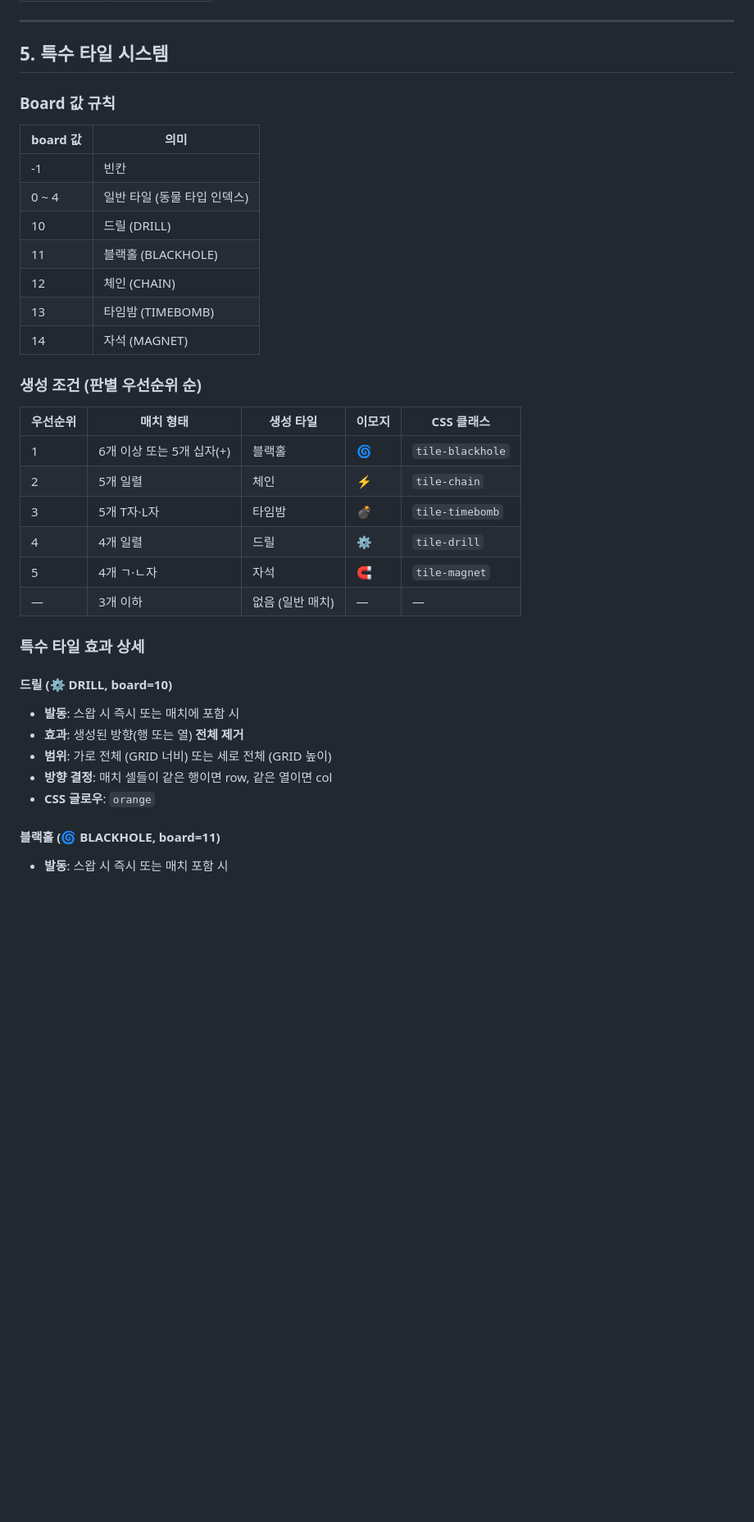
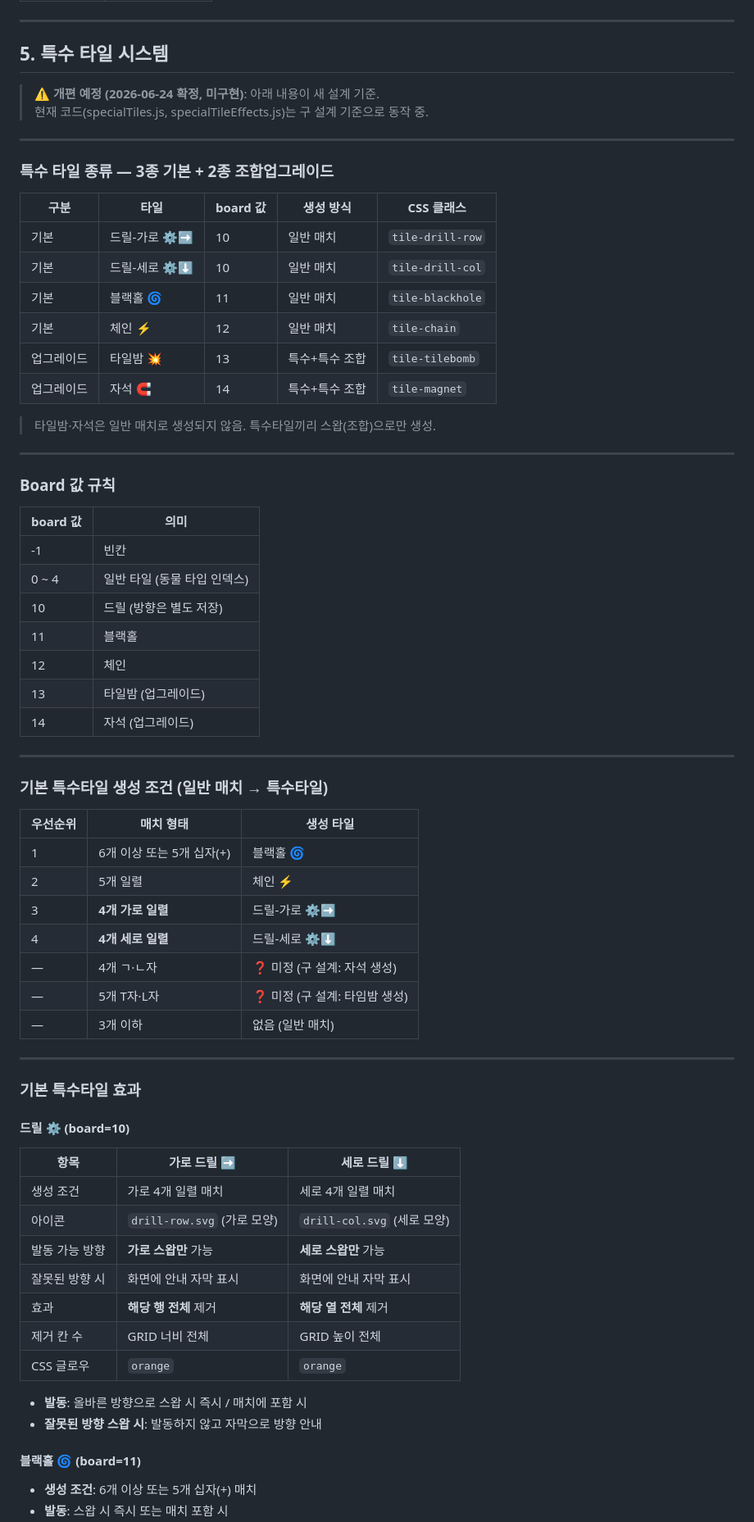
Before and after one commit to DukjunAN/RescueCat, a Markdown page: 게임지시서.md, the part around one of its changes. Shown at 82% size. Rendered like a GitHub page; blank space fills up the shorter version.

```diff
--- a/게임지시서.md
+++ b/게임지시서.md
@@ -268,37 +268,71 @@ urgency = 1 - (남은시간 / 기본시간)
 
 ## 5. 특수 타일 시스템
 
+> **⚠️ 개편 예정 (2026-06-24 확정, 미구현)**: 아래 내용이 새 설계 기준.
+> 현재 코드(specialTiles.js, specialTileEffects.js)는 구 설계 기준으로 동작 중.
+
+---
+
+### 특수 타일 종류 — 3종 기본 + 2종 조합업그레이드
+
+| 구분 | 타일 | board 값 | 생성 방식 | CSS 클래스 |
+|------|------|----------|-----------|------------|
+| 기본 | 드릴-가로 ⚙️➡ | 10 | 일반 매치 | `tile-drill-row` |
+| 기본 | 드릴-세로 ⚙️⬇ | 10 | 일반 매치 | `tile-drill-col` |
+| 기본 | 블랙홀 🌀 | 11 | 일반 매치 | `tile-blackhole` |
+| 기본 | 체인 ⚡ | 12 | 일반 매치 | `tile-chain` |
+| 업그레이드 | 타일밤 💥 | 13 | 특수+특수 조합 | `tile-tilebomb` |
+| 업그레이드 | 자석 🧲 | 14 | 특수+특수 조합 | `tile-magnet` |
+
+> 타일밤·자석은 일반 매치로 생성되지 않음. 특수타일끼리 스왑(조합)으로만 생성.
+
+---
+
 ### Board 값 규칙
 
 | board 값 | 의미 |
 |----------|------|
 | -1       | 빈칸 |
 | 0 ~ 4    | 일반 타일 (동물 타입 인덱스) |
-| 10       | 드릴 (DRILL) |
-| 11       | 블랙홀 (BLACKHOLE) |
-| 12       | 체인 (CHAIN) |
-| 13       | 타임밤 (TIMEBOMB) |
-| 14       | 자석 (MAGNET) |
+| 10       | 드릴 (방향은 별도 저장) |
+| 11       | 블랙홀 |
+| 12       | 체인 |
+| 13       | 타일밤 (업그레이드) |
+| 14       | 자석 (업그레이드) |
 
-### 생성 조건 (판별 우선순위 순)
+---
 
-| 우선순위 | 매치 형태 | 생성 타일 | 이모지 | CSS 클래스 |
-|----------|-----------|-----------|--------|------------|
-| 1 | 6개 이상 또는 5개 십자(+) | 블랙홀 | 🌀 | `tile-blackhole` |
-| 2 | 5개 일렬 | 체인 | ⚡ | `tile-chain` |
-| 3 | 5개 T자·L자 | 타임밤 | 💣 | `tile-timebomb` |
-| 4 | 4개 일렬 | 드릴 | ⚙️ | `tile-drill` |
-| 5 | 4개 ㄱ·ㄴ자 | 자석 | 🧲 | `tile-magnet` |
-| — | 3개 이하 | 없음 (일반 매치) | — | — |
+### 기본 특수타일 생성 조건 (일반 매치 → 특수타일)
 
-### 특수 타일 효과 상세
+| 우선순위 | 매치 형태 | 생성 타일 |
+|----------|-----------|-----------|
+| 1 | 6개 이상 또는 5개 십자(+) | 블랙홀 🌀 |
+| 2 | 5개 일렬 | 체인 ⚡ |
+| 3 | **4개 가로 일렬** | 드릴-가로 ⚙️➡ |
+| 4 | **4개 세로 일렬** | 드릴-세로 ⚙️⬇ |
+| — | 4개 ㄱ·ㄴ자 | ❓ 미정 (구 설계: 자석 생성) |
+| — | 5개 T자·L자 | ❓ 미정 (구 설계: 타임밤 생성) |
+| — | 3개 이하 | 없음 (일반 매치) |
 
-#### 드릴 (⚙️ DRILL, board=10)
-- **발동**: 스왑 시 즉시 또는 매치에 포함 시
-- **효과**: 생성된 방향(행 또는 열) **전체 제거**
-- **범위**: 가로 전체 (GRID 너비) 또는 세로 전체 (GRID 높이)
-- **방향 결정**: 매치 셀들이 같은 행이면 row, 같은 열이면 col
-- **CSS 글로우**: `orange`
+---
 
-#### 블랙홀 (🌀 BLACKHOLE, board=11)
+### 기본 특수타일 효과
+
+#### 드릴 ⚙️ (board=10)
+
+| 항목 | 가로 드릴 ➡ | 세로 드릴 ⬇ |
+|------|------------|------------|
+| 생성 조건 | 가로 4개 일렬 매치 | 세로 4개 일렬 매치 |
+| 아이콘 | `drill-row.svg` (가로 모양) | `drill-col.svg` (세로 모양) |
+| 발동 가능 방향 | **가로 스왑만** 가능 | **세로 스왑만** 가능 |
+| 잘못된 방향 시 | 화면에 안내 자막 표시 | 화면에 안내 자막 표시 |
+| 효과 | **해당 행 전체** 제거 | **해당 열 전체** 제거 |
+| 제거 칸 수 | GRID 너비 전체 | GRID 높이 전체 |
+| CSS 글로우 | `orange` | `orange` |
+
+- **발동**: 올바른 방향으로 스왑 시 즉시 / 매치에 포함 시
+- **잘못된 방향 스왑 시**: 발동하지 않고 자막으로 방향 안내
+
+#### 블랙홀 🌀 (board=11)
+- **생성 조건**: 6개 이상 또는 5개 십자(+) 매치
 - **발동**: 스왑 시 즉시 또는 매치 포함 시
```
Also changed, not shown: other parts of 게임지시서.md (+61 -33 lines).
